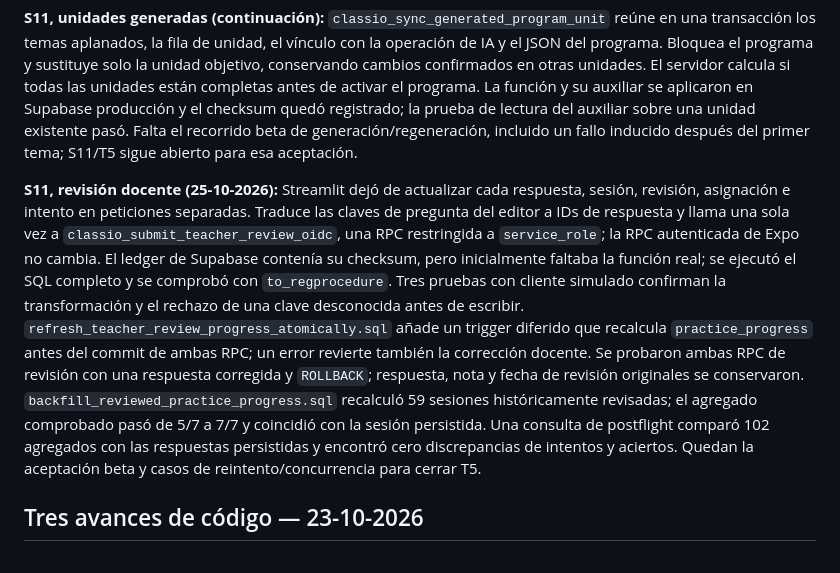
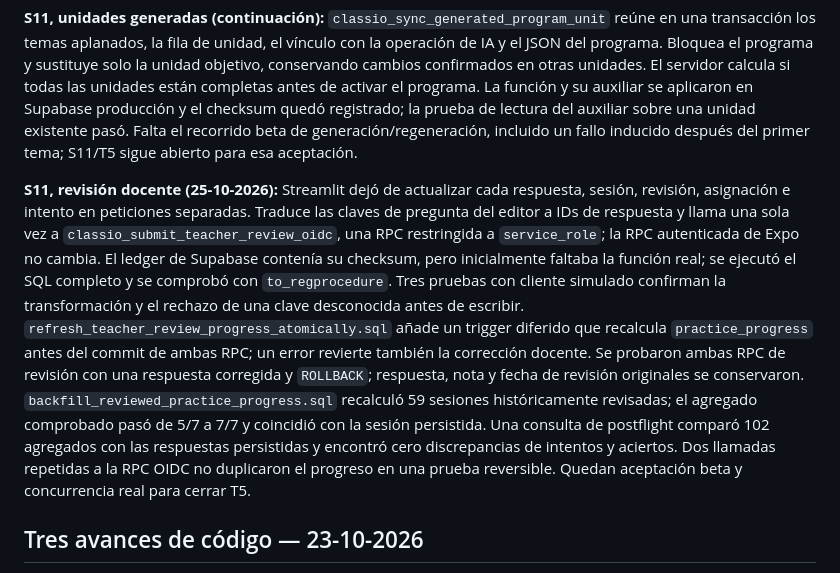
Before and after one commit to Thonygon/lesson-manager-app, a Markdown page: docs/CLASSIO_TECHNOLOGY_AUDIT.md, the part around the change. Drawn GitHub-style.

```diff
--- a/docs/CLASSIO_TECHNOLOGY_AUDIT.md
+++ b/docs/CLASSIO_TECHNOLOGY_AUDIT.md
@@ -8,7 +8,7 @@ La vinculación de portadas usa una RPC que actualiza solo la portada y tres tri
 
 **S11, unidades generadas (continuación):** `classio_sync_generated_program_unit` reúne en una transacción los temas aplanados, la fila de unidad, el vínculo con la operación de IA y el JSON del programa. Bloquea el programa y sustituye solo la unidad objetivo, conservando cambios confirmados en otras unidades. El servidor calcula si todas las unidades están completas antes de activar el programa. La función y su auxiliar se aplicaron en Supabase producción y el checksum quedó registrado; la prueba de lectura del auxiliar sobre una unidad existente pasó. Falta el recorrido beta de generación/regeneración, incluido un fallo inducido después del primer tema; S11/T5 sigue abierto para esa aceptación.
 
-**S11, revisión docente (25-10-2026):** Streamlit dejó de actualizar cada respuesta, sesión, revisión, asignación e intento en peticiones separadas. Traduce las claves de pregunta del editor a IDs de respuesta y llama una sola vez a `classio_submit_teacher_review_oidc`, una RPC restringida a `service_role`; la RPC autenticada de Expo no cambia. El ledger de Supabase contenía su checksum, pero inicialmente faltaba la función real; se ejecutó el SQL completo y se comprobó con `to_regprocedure`. Tres pruebas con cliente simulado confirman la transformación y el rechazo de una clave desconocida antes de escribir. `refresh_teacher_review_progress_atomically.sql` añade un trigger diferido que recalcula `practice_progress` antes del commit de ambas RPC; un error revierte también la corrección docente. Se probaron ambas RPC de revisión con una respuesta corregida y `ROLLBACK`; respuesta, nota y fecha de revisión originales se conservaron. `backfill_reviewed_practice_progress.sql` recalculó 59 sesiones históricamente revisadas; el agregado comprobado pasó de 5/7 a 7/7 y coincidió con la sesión persistida. Una consulta de postflight comparó 102 agregados con las respuestas persistidas y encontró cero discrepancias de intentos y aciertos. Quedan la aceptación beta y casos de reintento/concurrencia para cerrar T5.
+**S11, revisión docente (25-10-2026):** Streamlit dejó de actualizar cada respuesta, sesión, revisión, asignación e intento en peticiones separadas. Traduce las claves de pregunta del editor a IDs de respuesta y llama una sola vez a `classio_submit_teacher_review_oidc`, una RPC restringida a `service_role`; la RPC autenticada de Expo no cambia. El ledger de Supabase contenía su checksum, pero inicialmente faltaba la función real; se ejecutó el SQL completo y se comprobó con `to_regprocedure`. Tres pruebas con cliente simulado confirman la transformación y el rechazo de una clave desconocida antes de escribir. `refresh_teacher_review_progress_atomically.sql` añade un trigger diferido que recalcula `practice_progress` antes del commit de ambas RPC; un error revierte también la corrección docente. Se probaron ambas RPC de revisión con una respuesta corregida y `ROLLBACK`; respuesta, nota y fecha de revisión originales se conservaron. `backfill_reviewed_practice_progress.sql` recalculó 59 sesiones históricamente revisadas; el agregado comprobado pasó de 5/7 a 7/7 y coincidió con la sesión persistida. Una consulta de postflight comparó 102 agregados con las respuestas persistidas y encontró cero discrepancias de intentos y aciertos. Dos llamadas repetidas a la RPC OIDC no duplicaron el progreso en una prueba reversible. Quedan aceptación beta y concurrencia real para cerrar T5.
 
 ## Tres avances de código — 23-10-2026
 
```
Also changed, not shown: docs/AUDITORIAS_ESTADO_2026-10-22.md (+2 -2 lines).
